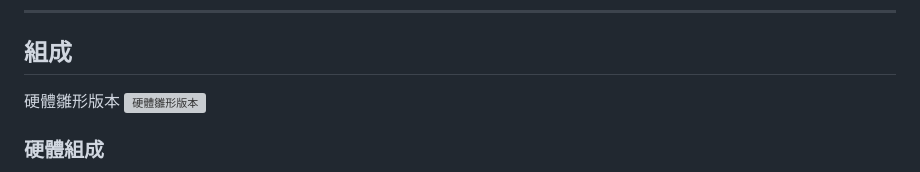
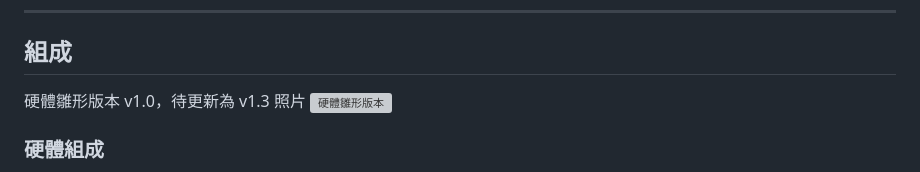
Before and after one commit to jasoncheng7115/JTUSBKVM, a Markdown page: README.md, the part around the change. Rendered like a GitHub page; grey boxes are pictures that could not be loaded.

```diff
--- a/README.md
+++ b/README.md
@@ -41,7 +41,7 @@
 
 ## 組成
 
-硬體雛形版本
+硬體雛形版本 v1.0，待更新為 v1.3 照片
 ![硬體雛形版本](https://github.com/jasoncheng7115/JTUSBKVM/blob/main/screenshot/1%20%E5%85%A8%E9%85%8D.JPG?raw=true)
 
 
```
